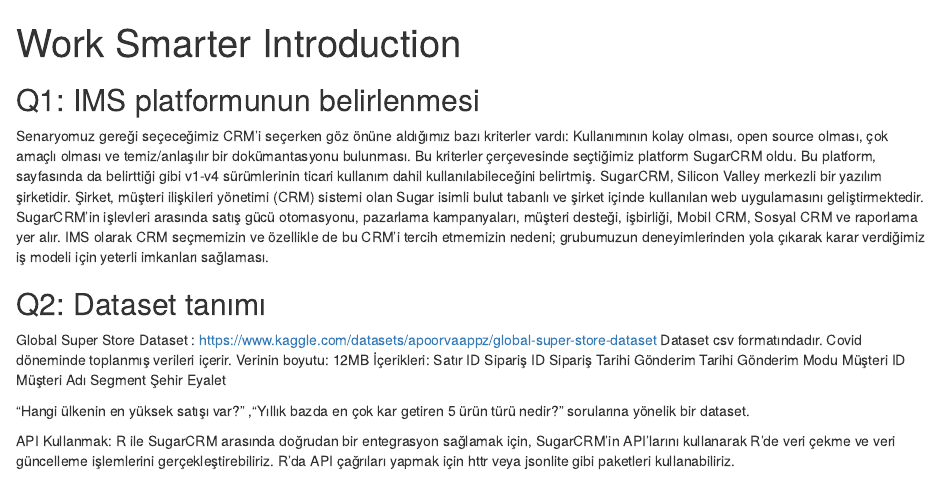
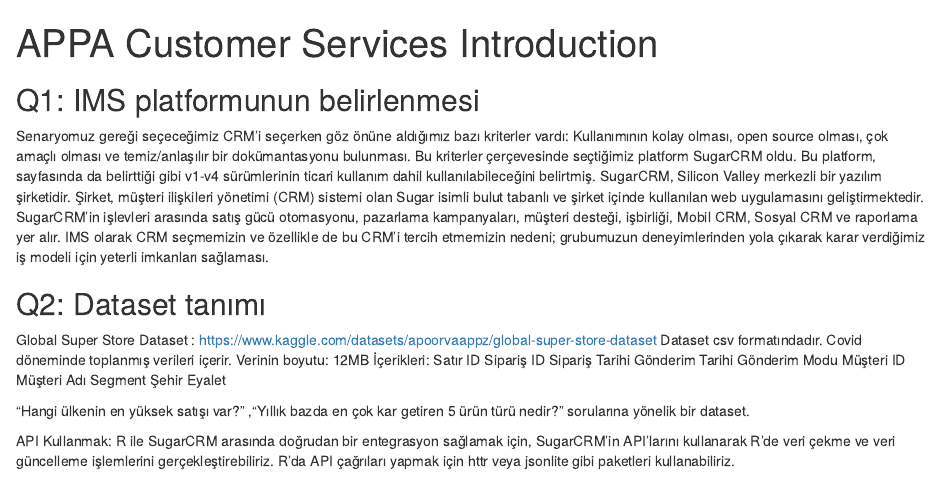
Before and after one commit to Jupkobe/appa-customer-services, an R Markdown document (work-smarter-bys.Rmd): the page in a window 1100 px wide, from its top. Rendered offline with R 4.5, knitr and Pandoc, with nearby package versions.

Commit message:
Update work-smarter-bys.Rmd

```diff
--- a/work-smarter-bys.Rmd
+++ b/work-smarter-bys.Rmd
@@ -1,5 +1,5 @@
 ---
-title: "Work Smarter Introduction"
+title: "APPA Customer Services Introduction"
 output:
   html_document:
     df_print: paged
```
